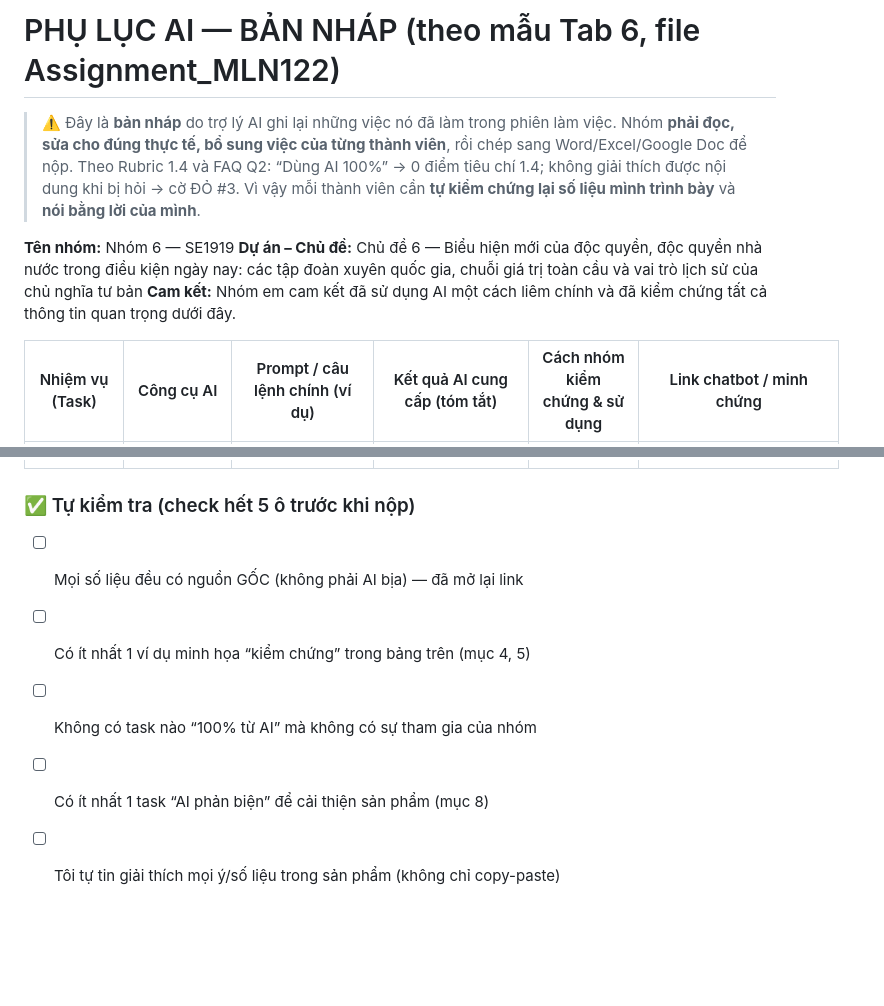
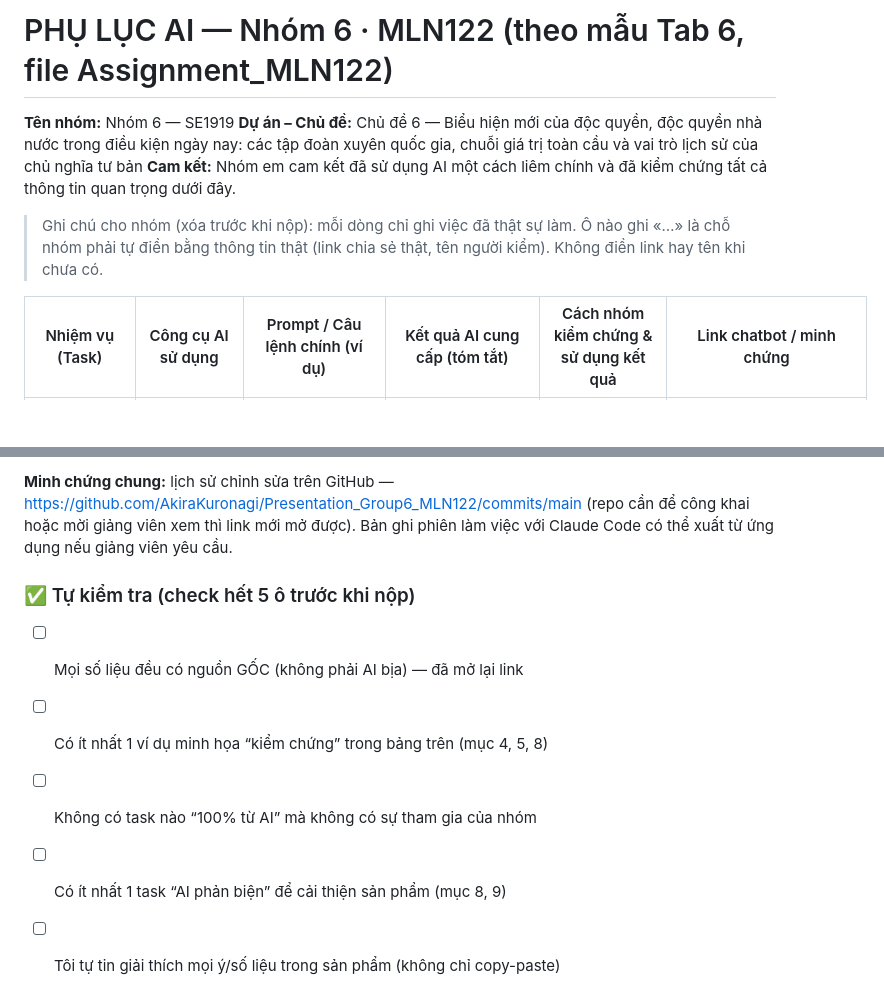
Before and after one commit to AkiraKuronagi/Presentation_Group6_MLN122, a Markdown page: docs/PHU_LUC_AI.md, 2 parts joined by grey strips. GitHub-like rendering; blank space fills up the shorter version.

```diff
--- a/docs/PHU_LUC_AI.md
+++ b/docs/PHU_LUC_AI.md
@@ -1,11 +1,10 @@
-# PHỤ LỤC AI — BẢN NHÁP (theo mẫu Tab 6, file Assignment_MLN122)
-
-> ⚠️ Đây là **bản nháp** do trợ lý AI ghi lại những việc nó đã làm trong phiên làm việc. Nhóm **phải đọc, sửa cho đúng thực tế, bổ sung việc của từng thành viên**, rồi chép sang Word/Excel/Google Doc để nộp.
-> Theo Rubric 1.4 và FAQ Q2: “Dùng AI 100%” → 0 điểm tiêu chí 1.4; không giải thích được nội dung khi bị hỏi → cờ ĐỎ #3. Vì vậy mỗi thành viên cần **tự kiểm chứng lại số liệu mình trình bày** và **nói bằng lời của mình**.
+# PHỤ LỤC AI — Nhóm 6 · MLN122 (theo mẫu Tab 6, file Assignment_MLN122)
 
 **Tên nhóm:** Nhóm 6 — SE1919
 **Dự án – Chủ đề:** Chủ đề 6 — Biểu hiện mới của độc quyền, độc quyền nhà nước trong điều kiện ngày nay: các tập đoàn xuyên quốc gia, chuỗi giá trị toàn cầu và vai trò lịch sử của chủ nghĩa tư bản
 **Cam kết:** Nhóm em cam kết đã sử dụng AI một cách liêm chính và đã kiểm chứng tất cả thông tin quan trọng dưới đây.
 
-| Nhiệm vụ (Task) | Công cụ AI | Prompt / câu lệnh chính (ví dụ) | Kết quả AI cung cấp (tóm tắt) | Cách nhóm kiểm chứng & sử dụng | Link chatbot / minh chứng |
+> Ghi chú cho nhóm (xóa trước khi nộp): mỗi dòng chỉ ghi việc đã thật sự làm. Ô nào ghi «…» là chỗ nhóm phải tự điền bằng thông tin thật (link chia sẻ thật, tên người kiểm). Không điền link hay tên khi chưa có.
+
+| Nhiệm vụ (Task) | Công cụ AI sử dụng | Prompt / Câu lệnh chính (ví dụ) | Kết quả AI cung cấp (tóm tắt) | Cách nhóm kiểm chứng & sử dụng kết quả | Link chatbot / minh chứng |
 |---|---|---|---|---|---|
@@ -23,8 +26,9 @@
+**Minh chứng chung:** lịch sử chỉnh sửa trên GitHub — https://github.com/AkiraKuronagi/Presentation_Group6_MLN122/commits/main (repo cần để công khai hoặc mời giảng viên xem thì link mới mở được). Bản ghi phiên làm việc với Claude Code có thể xuất từ ứng dụng nếu giảng viên yêu cầu.
 
 ### ✅ Tự kiểm tra (check hết 5 ô trước khi nộp)
 
 - [ ] Mọi số liệu đều có nguồn GỐC (không phải AI bịa) — đã mở lại link
-- [ ] Có ít nhất 1 ví dụ minh họa “kiểm chứng” trong bảng trên (mục 4, 5)
+- [ ] Có ít nhất 1 ví dụ minh họa “kiểm chứng” trong bảng trên (mục 4, 5, 8)
 - [ ] Không có task nào “100% từ AI” mà không có sự tham gia của nhóm
-- [ ] Có ít nhất 1 task “AI phản biện” để cải thiện sản phẩm (mục 8)
+- [ ] Có ít nhất 1 task “AI phản biện” để cải thiện sản phẩm (mục 8, 9)
 - [ ] Tôi tự tin giải thích mọi ý/số liệu trong sản phẩm (không chỉ copy-paste)
```
Also changed, not shown: other parts of docs/PHU_LUC_AI.md (+15 -11 lines).
